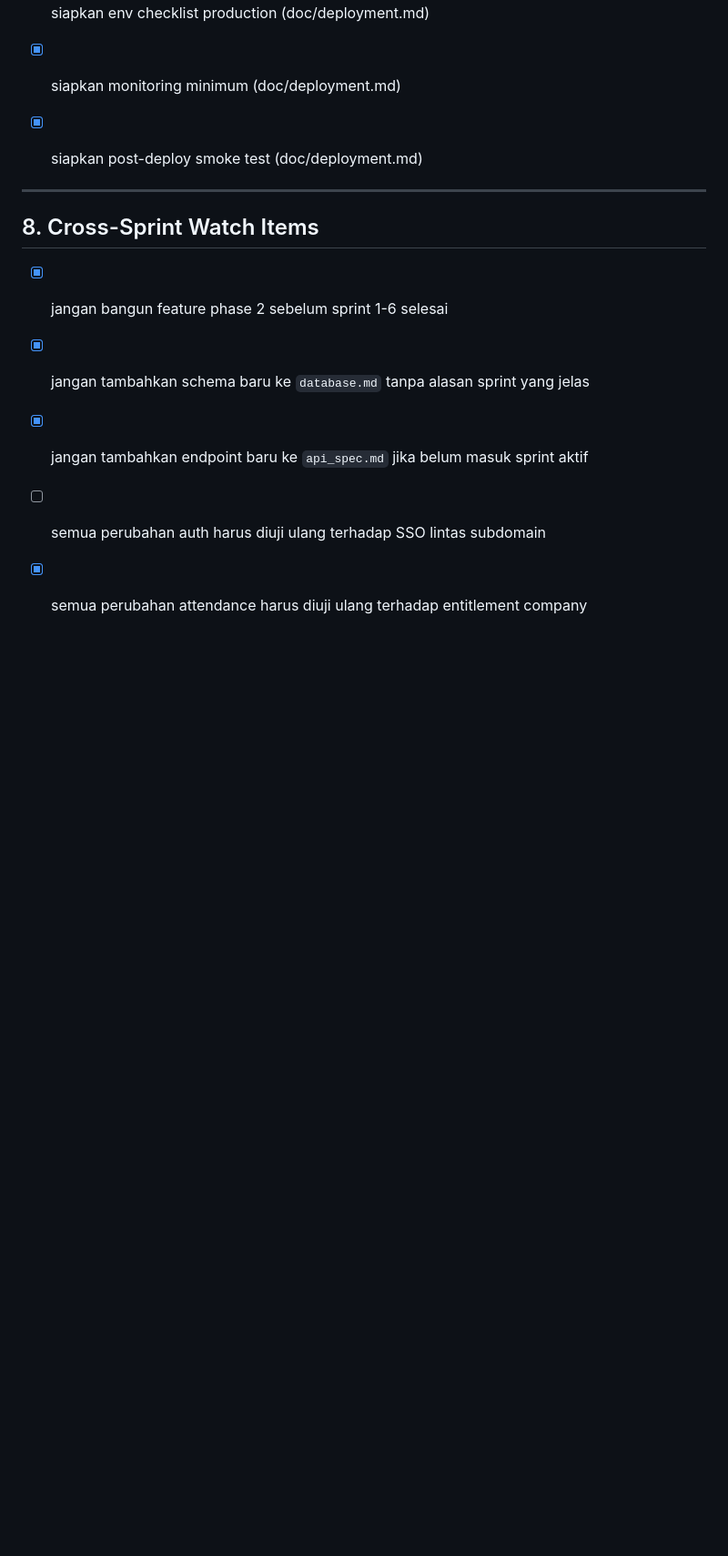
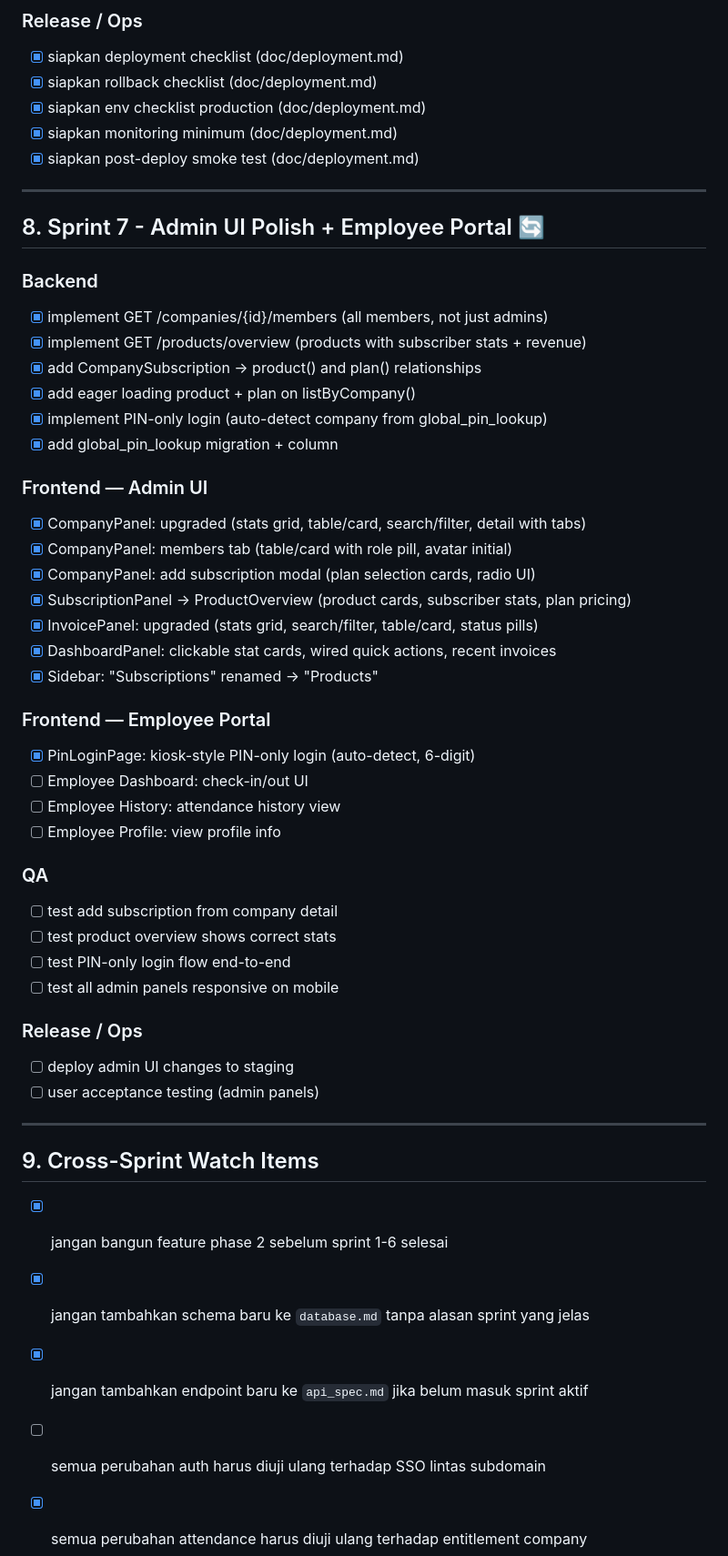
Before and after one commit to taufiqriza/corextor-platform, a Markdown page: doc/sprint_checklists.md, the part around one of its changes. Shown at 91% size. Drawn GitHub-style; blank space fills up the shorter version.

Commit message:
docs: update sprint checklist — Sprint 3 items completed + Sprint 7 tracking

```diff
--- a/doc/sprint_checklists.md
+++ b/doc/sprint_checklists.md
@@ -289,10 +292,51 @@
 - [x] siapkan monitoring minimum (doc/deployment.md)
 - [x] siapkan post-deploy smoke test (doc/deployment.md)
 
+---
+
+## 8. Sprint 7 - Admin UI Polish + Employee Portal 🔄
+
+### Backend
+
+- [x] implement GET /companies/{id}/members (all members, not just admins)
+- [x] implement GET /products/overview (products with subscriber stats + revenue)
+- [x] add CompanySubscription → product() and plan() relationships
+- [x] add eager loading product + plan on listByCompany()
+- [x] implement PIN-only login (auto-detect company from global_pin_lookup)
+- [x] add global_pin_lookup migration + column
+
+### Frontend — Admin UI
+
+- [x] CompanyPanel: upgraded (stats grid, table/card, search/filter, detail with tabs)
+- [x] CompanyPanel: members tab (table/card with role pill, avatar initial)
+- [x] CompanyPanel: add subscription modal (plan selection cards, radio UI)
+- [x] SubscriptionPanel → ProductOverview (product cards, subscriber stats, plan pricing)
+- [x] InvoicePanel: upgraded (stats grid, search/filter, table/card, status pills)
+- [x] DashboardPanel: clickable stat cards, wired quick actions, recent invoices
+- [x] Sidebar: "Subscriptions" renamed → "Products"
+
+### Frontend — Employee Portal
+
+- [x] PinLoginPage: kiosk-style PIN-only login (auto-detect, 6-digit)
+- [ ] Employee Dashboard: check-in/out UI
+- [ ] Employee History: attendance history view
+- [ ] Employee Profile: view profile info
+
+### QA
+
+- [ ] test add subscription from company detail
+- [ ] test product overview shows correct stats
+- [ ] test PIN-only login flow end-to-end
+- [ ] test all admin panels responsive on mobile
+
+### Release / Ops
+
+- [ ] deploy admin UI changes to staging
+- [ ] user acceptance testing (admin panels)
 
 ---
 
-## 8. Cross-Sprint Watch Items
+## 9. Cross-Sprint Watch Items
 
 - [x] jangan bangun feature phase 2 sebelum sprint 1-6 selesai
 - [x] jangan tambahkan schema baru ke `database.md` tanpa alasan sprint yang jelas
```
Also changed, not shown: other parts of doc/sprint_checklists.md (+7 -4 lines).
